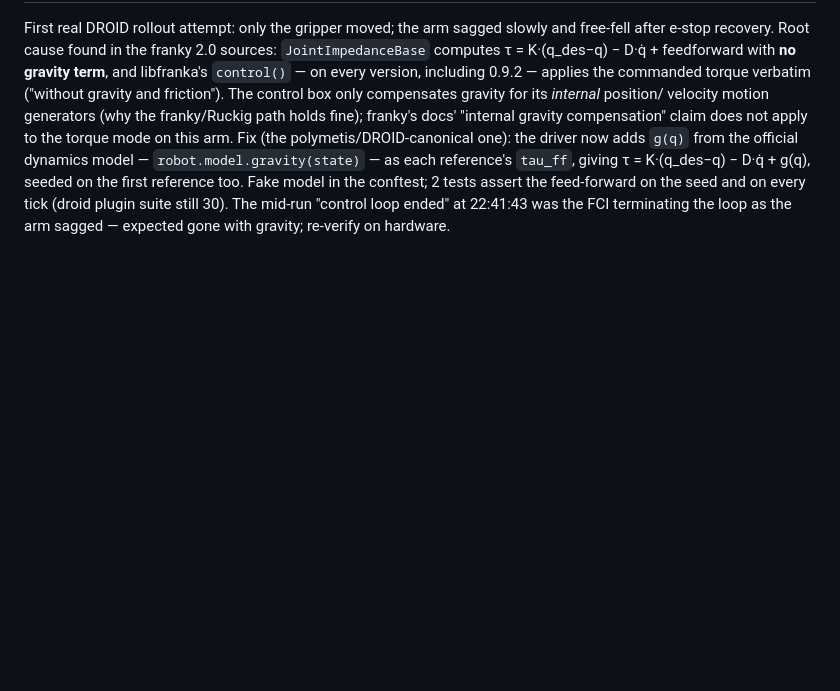
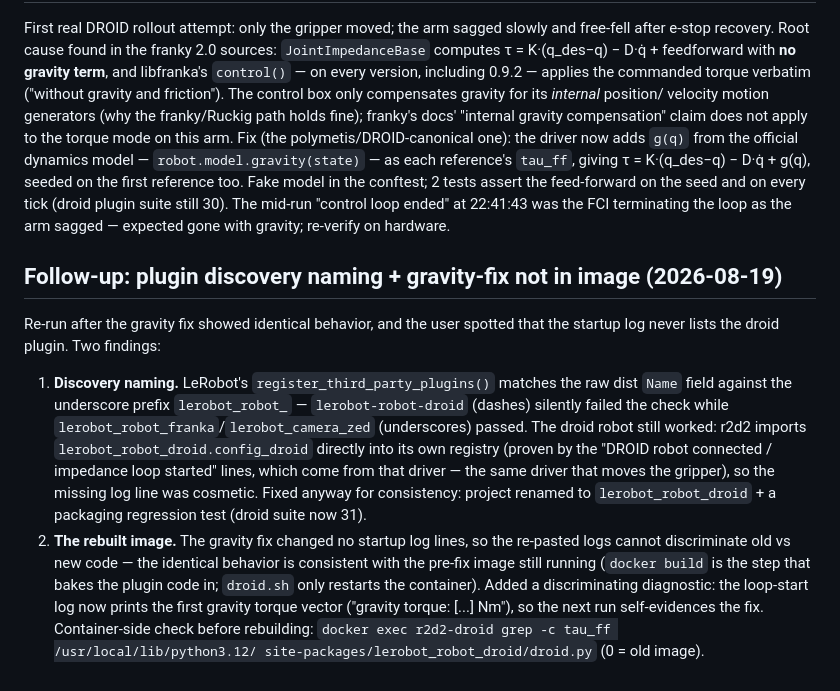
Before and after one commit to kaolab-research/n-droids, a Markdown page: plan/phase_26.md, the part around the change. Rendered like a GitHub page; blank space fills up the shorter version.

Commit message:
Rename droid plugin and add gravity fix diagnostics
Rename `lerobot-robot-droid` to `lerobot_robot_droid` so it matches
LeRobot's plugin discovery naming convention found in logs. Add a
packaging regression test alongside this change.

Add the first gravity torque vector to the loop-start log so future
runs can distinguish the pre- and post-fix behavior, since rebuilding
the Docker image is required to bake in the gravity fix; the previous
identical logs were ambiguous about which image was running.

```diff
--- a/plan/phase_26.md
+++ b/plan/phase_26.md
@@ -637,3 +637,31 @@ Fake model in the conftest; 2 tests assert the feed-forward on the seed
 and on every tick (droid plugin suite still 30).  The mid-run
 "control loop ended" at 22:41:43 was the FCI terminating the loop as
 the arm sagged — expected gone with gravity; re-verify on hardware.
+
+## Follow-up: plugin discovery naming + gravity-fix not in image (2026-08-19)
+
+Re-run after the gravity fix showed identical behavior, and the user
+spotted that the startup log never lists the droid plugin.  Two
+findings:
+
+1. **Discovery naming.**  LeRobot's ``register_third_party_plugins()``
+   matches the raw dist ``Name`` field against the underscore prefix
+   ``lerobot_robot_`` — ``lerobot-robot-droid`` (dashes) silently
+   failed the check while ``lerobot_robot_franka``/``lerobot_camera_zed``
+   (underscores) passed.  The droid robot still worked: r2d2 imports
+   ``lerobot_robot_droid.config_droid`` directly into its own registry
+   (proven by the "DROID robot connected / impedance loop started"
+   lines, which come from that driver — the same driver that moves the
+   gripper), so the missing log line was cosmetic.  Fixed anyway for
+   consistency: project renamed to ``lerobot_robot_droid`` + a
+   packaging regression test (droid suite now 31).
+2. **The rebuilt image.**  The gravity fix changed no startup log
+   lines, so the re-pasted logs cannot discriminate old vs new code —
+   the identical behavior is consistent with the pre-fix image still
+   running (``docker build`` is the step that bakes the plugin code
+   in; ``droid.sh`` only restarts the container).  Added a
+   discriminating diagnostic: the loop-start log now prints the first
+   gravity torque vector ("gravity torque: [...] Nm"), so the next run
+   self-evidences the fix.  Container-side check before rebuilding:
+   ``docker exec r2d2-droid grep -c tau_ff /usr/local/lib/python3.12/
+   site-packages/lerobot_robot_droid/droid.py`` (0 = old image).
```
